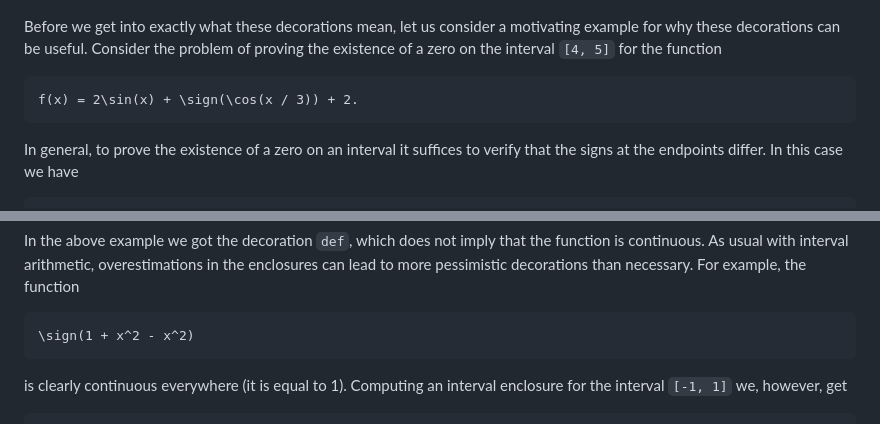
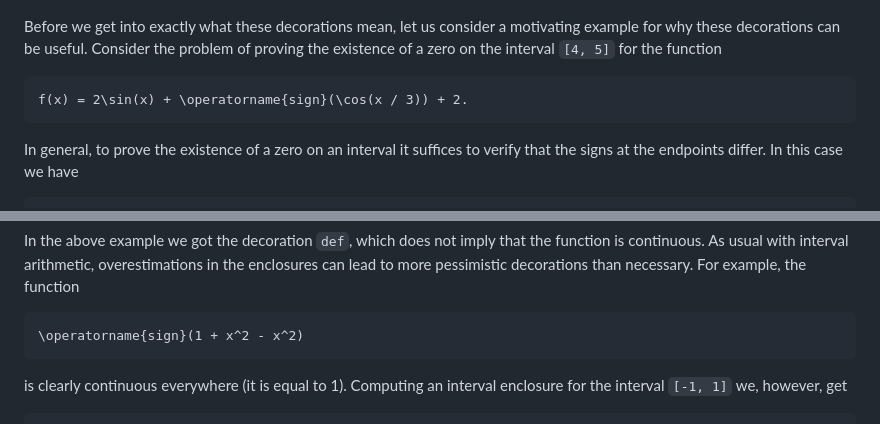
Before and after one commit to Joel-Dahne/CAPCourseS26.jl, a Markdown page: docs/src/week-9-lecture-2.md, 2 parts joined by grey strips. Rendered like a GitHub page.

Commit message:
Week 9 Lecture 2: Fix \sign

````diff
--- a/docs/src/week-9-lecture-2.md
+++ b/docs/src/week-9-lecture-2.md
@@ -43,7 +43,7 @@ Consider the problem of proving the existence of a zero on the
 interval ``[4, 5]`` for the function
 
 ``` math
-f(x) = 2\sin(x) + \sign(\cos(x / 3)) + 2.
+f(x) = 2\sin(x) + \operatorname{sign}(\cos(x / 3)) + 2.
 ```
 
 In general, to prove the existence of a zero on an interval it
@@ -110,7 +110,7 @@ overestimations in the enclosures can lead to more pessimistic
 decorations than necessary. For example, the function
 
 ``` math
-\sign(1 + x^2 - x^2)
+\operatorname{sign}(1 + x^2 - x^2)
 ```
 
 is clearly continuous everywhere (it is equal to 1). Computing an
````
